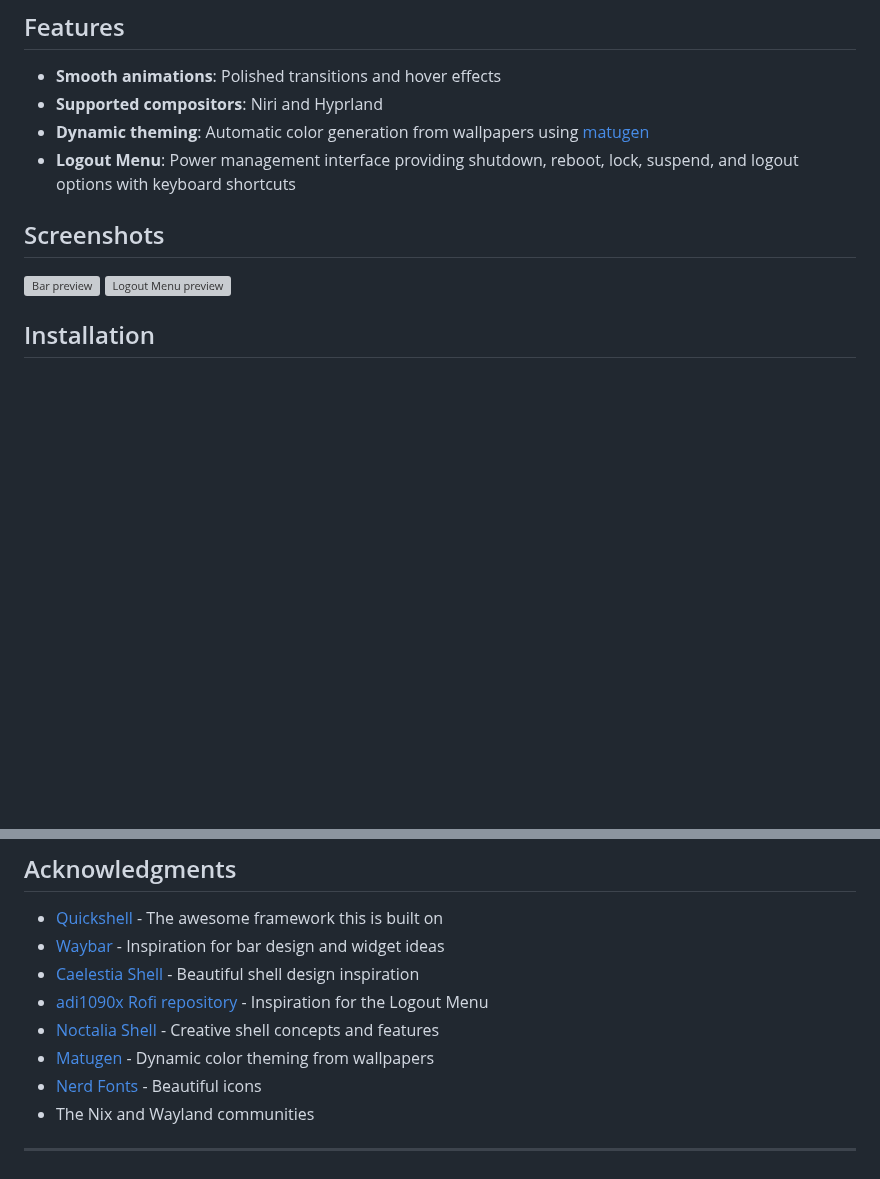
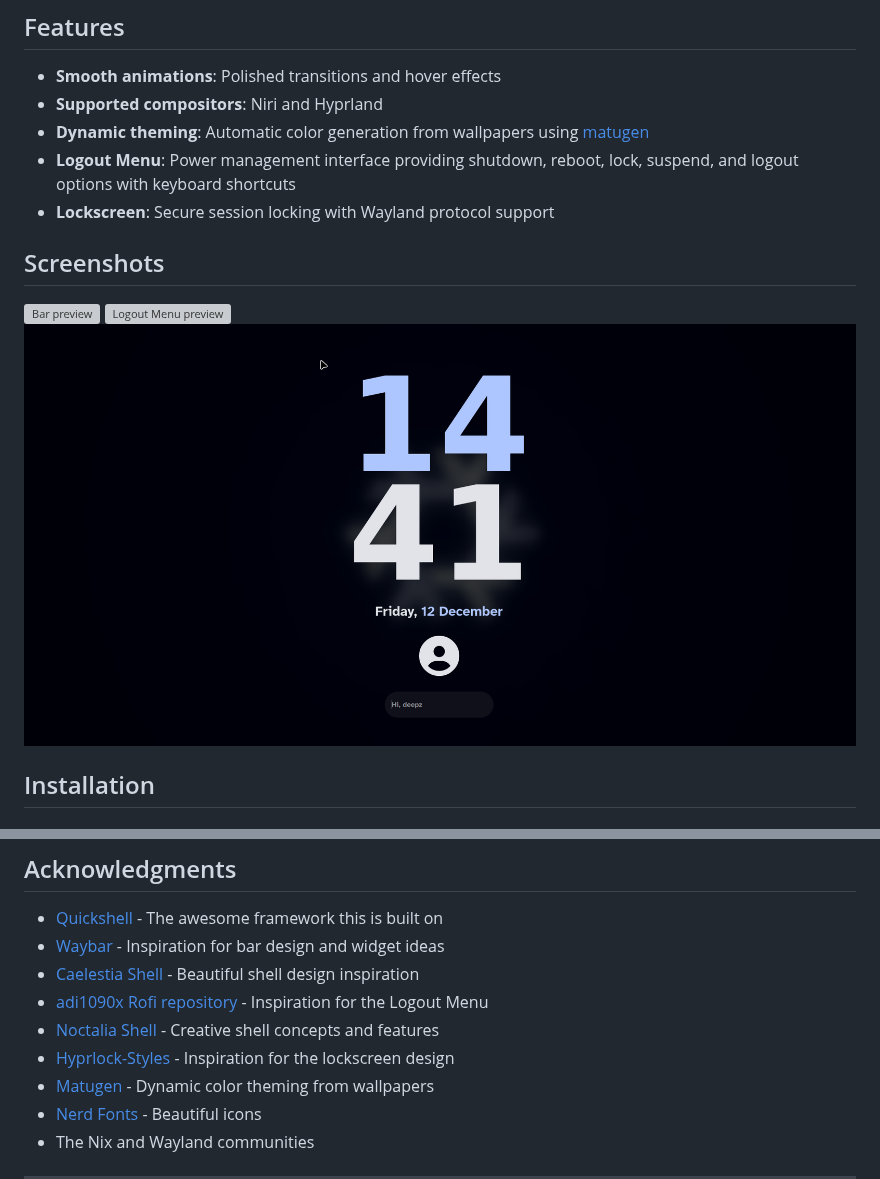
Before and after one commit to deepzS2/sheez, a Markdown page: README.md, 2 parts joined by grey strips. Drawn GitHub-style; pictures changed too: docs/lockscreen.png (added); blank space fills up the shorter version; grey boxes are pictures that could not be loaded.

Commit message:
docs: update docs

```diff
--- a/README.md
+++ b/README.md
@@ -11,11 +11,13 @@ Sheez is a minimal, extensible desktop bar built with [Quickshell](https://git.o
 - **Supported compositors**: Niri and Hyprland
 - **Dynamic theming**: Automatic color generation from wallpapers using [matugen](https://github.com/InioX/matugen)
 - **Logout Menu**: Power management interface providing shutdown, reboot, lock, suspend, and logout options with keyboard shortcuts
+- **Lockscreen**: Secure session locking with Wayland protocol support
 
 ## Screenshots
 
 ![Bar preview](./docs/bar.png)
 ![Logout Menu preview](./docs/logout-menu.png)
+![Lockscreen preview](./docs/lockscreen.png)
 
 ## Installation
 
@@ -95,6 +97,7 @@ Then run `sheez` to launch the bar.
 - [Caelestia Shell](https://github.com/caelestia-dev/shell) - Beautiful shell design inspiration
 - [adi1090x Rofi repository](https://github.com/adi1090x/rofi) - Inspiration for the Logout Menu
 - [Noctalia Shell](https://github.com/noctalia-dev/shell) - Creative shell concepts and features
+- [Hyprlock-Styles](https://github.com/MrVivekRajan/Hyprlock-Styles) - Inspiration for the lockscreen design
 - [Matugen](https://github.com/InioX/matugen) - Dynamic color theming from wallpapers
 - [Nerd Fonts](https://www.nerdfonts.com/) - Beautiful icons
 - The Nix and Wayland communities
```
